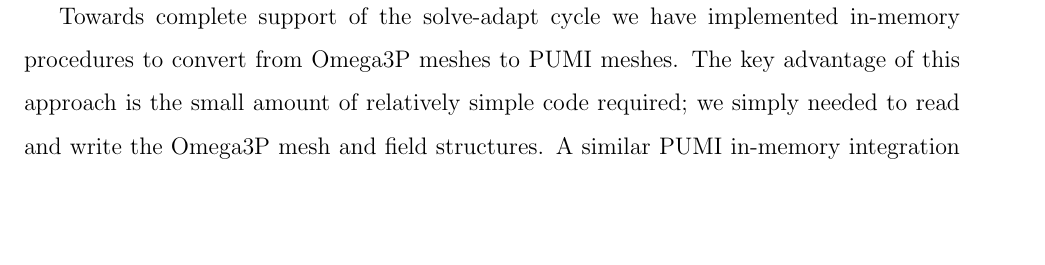
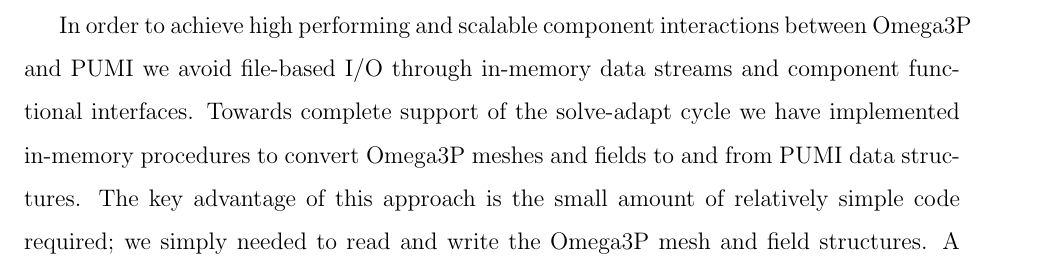
Before and after one commit to SCOREC/pumi-docs, a LaTeX paper (ace3p_progress_report/curve_adapt_report/curve_adapt_report.tex): part of page 3 of 7, cut at the place of the change, the shorter picture padded with empty space. Compiled offline with pdfLaTeX.

Commit message:
edits to in-memory section

```diff
--- a/ace3p_progress_report/curve_adapt_report/curve_adapt_report.tex
+++ b/ace3p_progress_report/curve_adapt_report/curve_adapt_report.tex
@@ -157,8 +157,11 @@ weights based on the different entity p-orders.
 %need to add results on the load balancing from old report
 
 \section{\label{in_memory}Fully Parallel In-Memory Mesh Integration}
-Towards complete support of the solve-adapt cycle we have implemented in-memory
-procedures to convert from Omega3P meshes to PUMI meshes.
+In order to achieve high performing and scalable component interactions between
+Omega3P and PUMI we avoid
+file-based I/O through in-memory data streams and component functional
+interfaces. Towards complete support of the solve-adapt cycle we have implemented in-memory
+procedures to convert Omega3P meshes and fields to and from  PUMI data structures.
 The key advantage of this approach is the small amount of relatively simple code
 required; we simply needed to read and write the Omega3P mesh and field
 structures.
```
